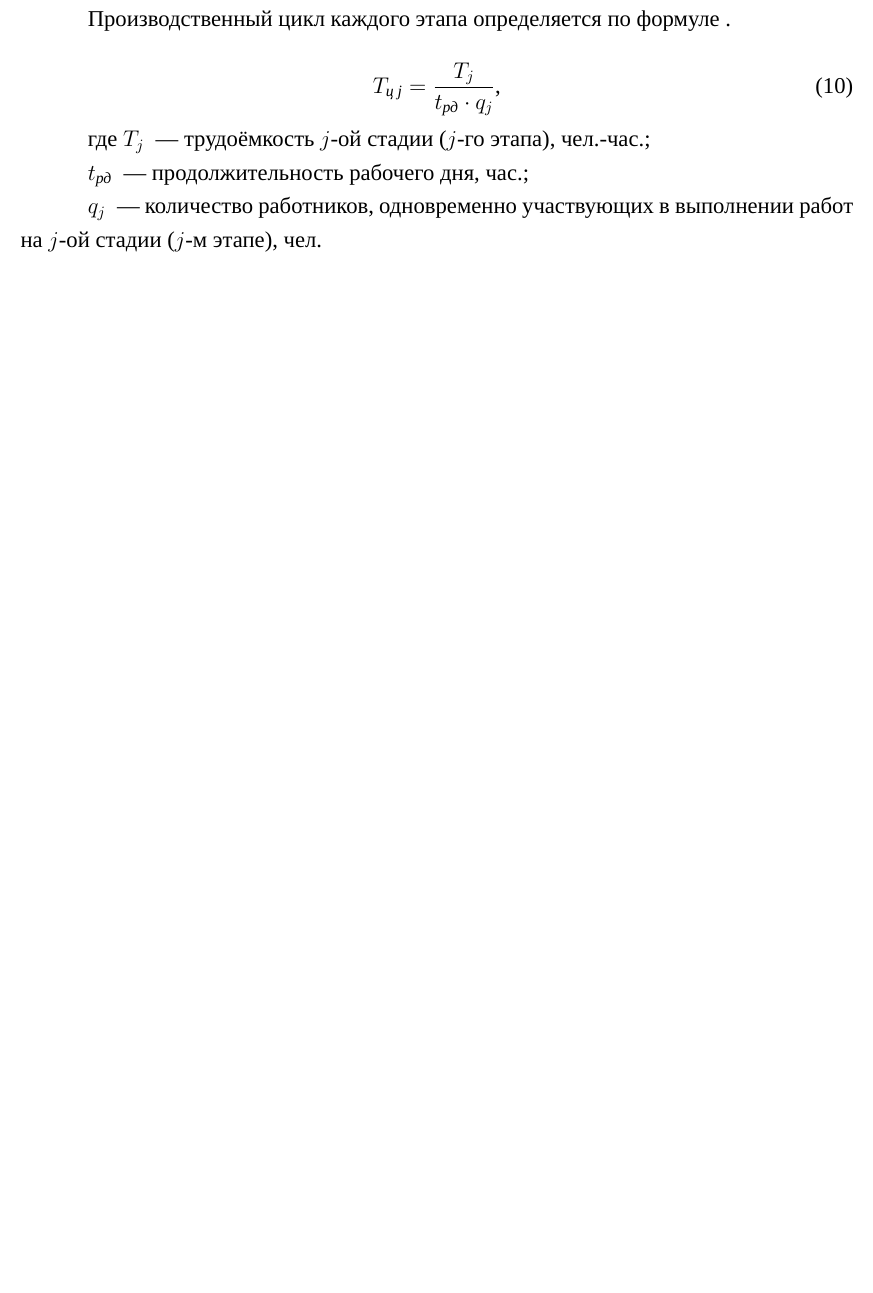
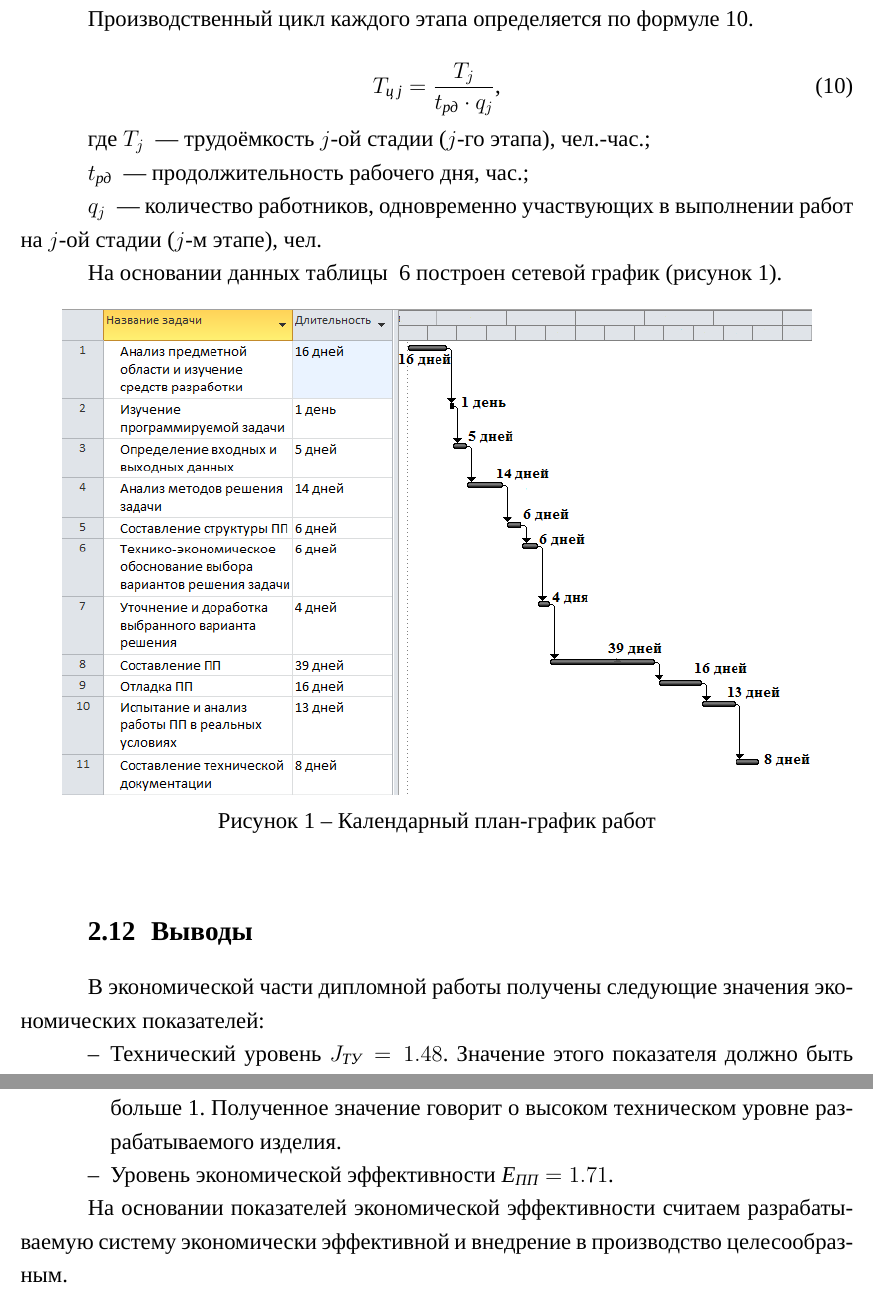
Before and after one commit to dropsonic/thesis, a LaTeX thesis (Docs/thesis.tex, which reads Docs/chapter2.tex): part of page 18 of 37 before the commit and two parts of pages 18 and 19 of 39 after it, the two joined at a grey line, cut so that both start at the same text, the shorter picture padded with empty space. Compiled offline with XeLaTeX; a missing font is replaced by an installed copy or a similar font; a missing bibliography style is replaced by a similar one.

Commit message:
Docs: chapter 2 completed

```diff
--- a/Docs/chapter2.tex
+++ b/Docs/chapter2.tex
@@ -340,9 +340,9 @@ $T_{OK} = \frac{1}{1.71} = 0.59$ (года).\smallskip
 \hline
 \end{longtable}
 
-Производственный цикл каждого этапа определяется по формуле~.
+Производственный цикл каждого этапа определяется по формуле~\ref{eq:economics:cycle}.
 
-\begin{equation}
+\begin{equation}\label{eq:economics:cycle}
 T_\text{\sl ц j} = \frac{T_j}{t_\text{\sl рд} \cdot q_j} \text{,}
 \end{equation}
 
@@ -351,3 +351,20 @@ T_\text{\sl ц j} = \frac{T_j}{t_\text{\sl рд} \cdot q_j} \text{,}
 	\item[$t_\text{\sl рд}$] --- продолжительность рабочего дня, час.;
 	\item[$q_j$] --- количество работников, одновременно участвующих в выполнении работ на $j$-ой стадии ($j$-м этапе), чел.
 \end{description}
+
+На основании данных таблицы ~\ref{tab:economics:calendarplan} построен сетевой график (рисунок~\ref{fig:economics:schedule}).
+
+\begin{figure}[h]
+\includegraphics[width=0.9\textwidth, keepaspectratio]{int_op_schedule}
+\caption{Календарный план-график работ}\label{fig:economics:schedule}
+\end{figure}
+
+\section{Выводы}
+В экономической части дипломной работы получены следующие значения экономических показателей:
+
+\begin{itemize}
+	\item Технический уровень $J_{\text{\sl ТУ}} = 1.48$. Значение этого показателя должно быть больше 1. Полученное значение говорит о высоком техническом уровне разрабатываемого изделия.
+	\item Уровень экономической эффективности $\text{\sl Е}_\text{\sl ПП} = 1.71$.
+\end{itemize}
+
+На основании показателей экономической эффективности считаем разрабатываемую систему экономически эффективной и внедрение в производство целесообразным.
--- a/Docs/thesis.tex
+++ b/Docs/thesis.tex
@@ -84,7 +84,6 @@
 %\usepackage{makecell}
 %\usepackage{tabularx}
 \usepackage{array}
-\usepackage{supertabular}
 \usepackage{longtable}
 \usepackage{multirow}
 
```
Also changed, not shown: Docs/images/chapter2/int_op_schedule.png (added), Docs/images/chapter3/room_plan.png (added), Docs/images/chapter3/room_plan_wp.png (added), Docs/thesis.pdf, Docs/chapter2.tex (28 more changed lines).
